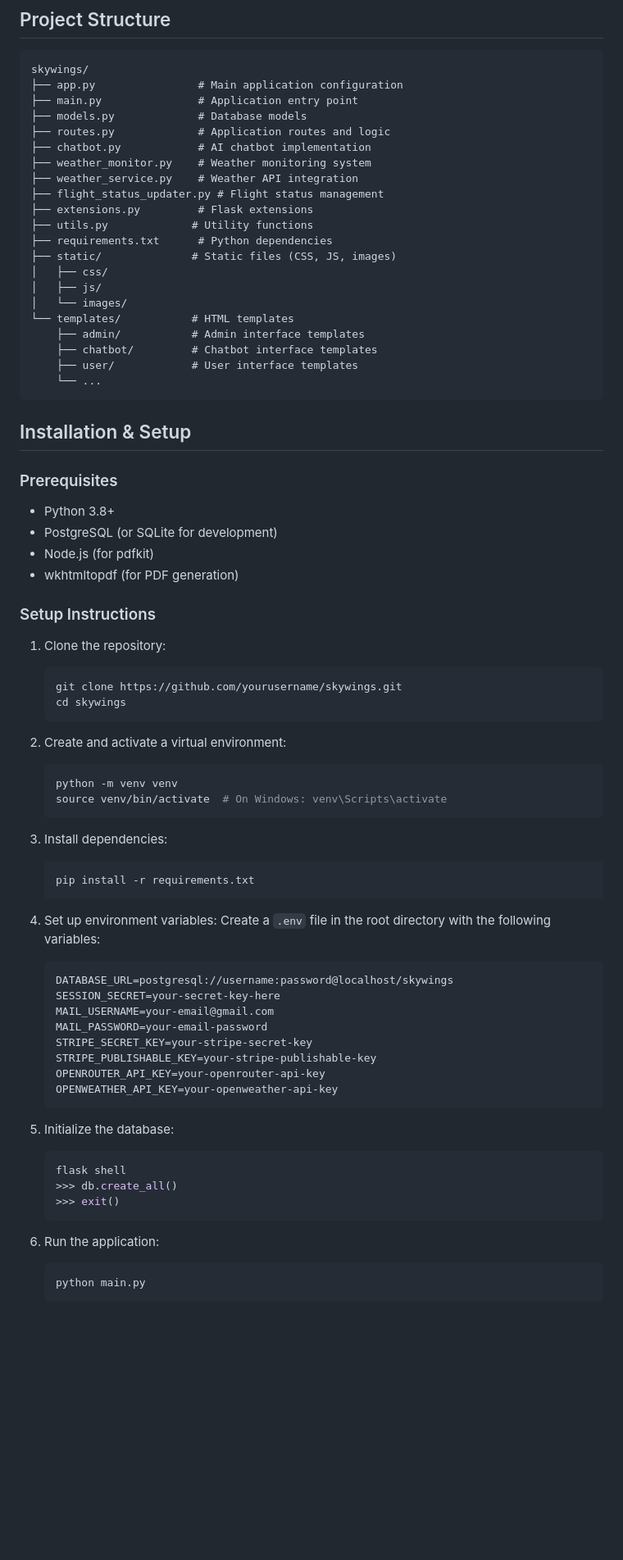
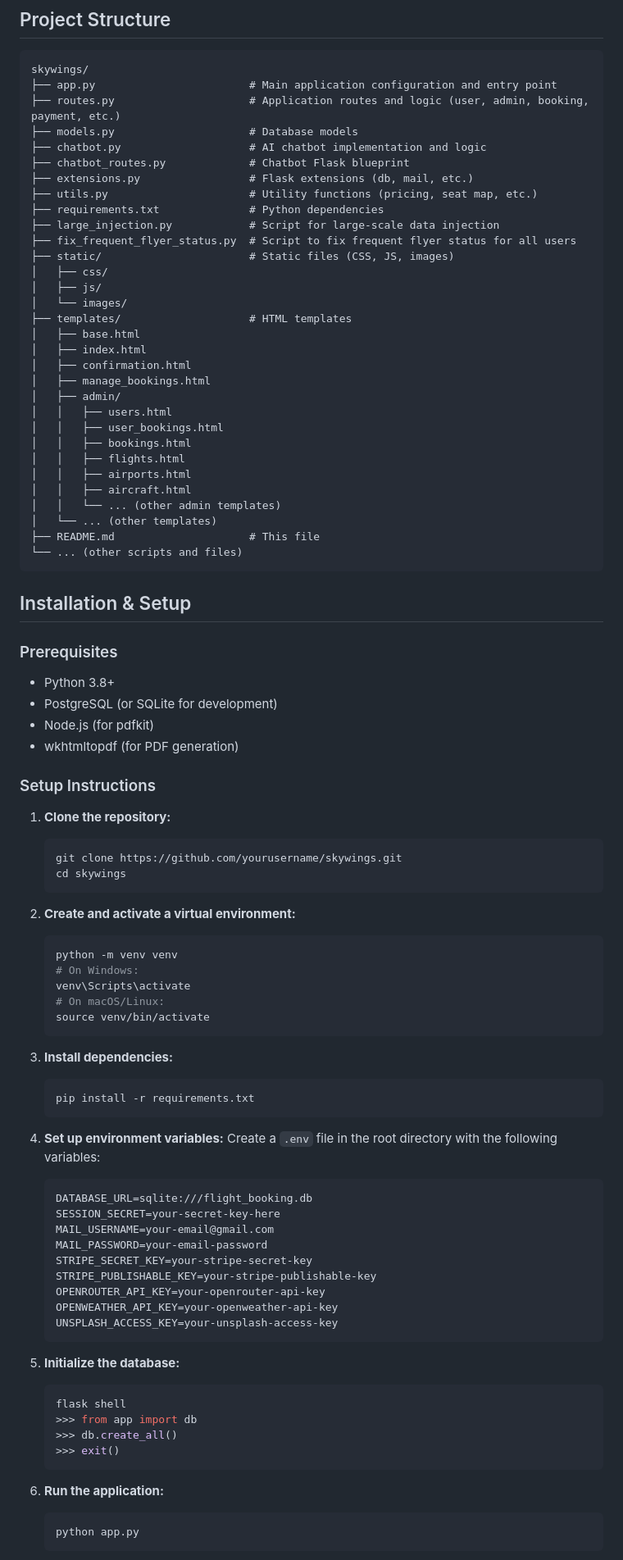
Before and after one commit to blackscythe123/skywings, a Markdown page: skywings/README.md, the part around the change printed below. Shown: that part at 82% size. Drawn GitHub-style; blank space fills up the shorter version.

````diff
--- a/skywings/README.md
+++ b/skywings/README.md
@@ -34,26 +36,36 @@ SkyWings is a comprehensive flight booking system that allows users to search, b
 
 ```
 skywings/
-├── app.py                # Main application configuration
-├── main.py               # Application entry point
-├── models.py             # Database models
-├── routes.py             # Application routes and logic
-├── chatbot.py            # AI chatbot implementation
-├── weather_monitor.py    # Weather monitoring system
-├── weather_service.py    # Weather API integration
-├── flight_status_updater.py # Flight status management
-├── extensions.py         # Flask extensions
-├── utils.py             # Utility functions
-├── requirements.txt      # Python dependencies
-├── static/              # Static files (CSS, JS, images)
+├── app.py                        # Main application configuration and entry point
+├── routes.py                     # Application routes and logic (user, admin, booking, payment, etc.)
+├── models.py                     # Database models
+├── chatbot.py                    # AI chatbot implementation and logic
+├── chatbot_routes.py             # Chatbot Flask blueprint
+├── extensions.py                 # Flask extensions (db, mail, etc.)
+├── utils.py                      # Utility functions (pricing, seat map, etc.)
+├── requirements.txt              # Python dependencies
+├── large_injection.py            # Script for large-scale data injection
+├── fix_frequent_flyer_status.py  # Script to fix frequent flyer status for all users
+├── static/                       # Static files (CSS, JS, images)
 │   ├── css/
 │   ├── js/
 │   └── images/
-└── templates/           # HTML templates
-    ├── admin/           # Admin interface templates
-    ├── chatbot/         # Chatbot interface templates
-    ├── user/            # User interface templates
-    └── ...
+├── templates/                    # HTML templates
+│   ├── base.html
+│   ├── index.html
+│   ├── confirmation.html
+│   ├── manage_bookings.html
+│   ├── admin/
+│   │   ├── users.html
+│   │   ├── user_bookings.html
+│   │   ├── bookings.html
+│   │   ├── flights.html
+│   │   ├── airports.html
+│   │   ├── aircraft.html
+│   │   └── ... (other admin templates)
+│   └── ... (other templates)
+├── README.md                     # This file
+└── ... (other scripts and files)
 ```
 
 ## Installation & Setup
@@ -67,27 +79,30 @@ skywings/
 
 ### Setup Instructions
 
-1. Clone the repository:
+1. **Clone the repository:**
    ```bash
    git clone https://github.com/yourusername/skywings.git
    cd skywings
    ```
 
-2. Create and activate a virtual environment:
+2. **Create and activate a virtual environment:**
    ```bash
    python -m venv venv
-   source venv/bin/activate  # On Windows: venv\Scripts\activate
+   # On Windows:
+   venv\Scripts\activate
+   # On macOS/Linux:
+   source venv/bin/activate
    ```
 
-3. Install dependencies:
+3. **Install dependencies:**
    ```bash
    pip install -r requirements.txt
    ```
 
-4. Set up environment variables:
+4. **Set up environment variables:**
    Create a `.env` file in the root directory with the following variables:
    ```
-   DATABASE_URL=postgresql://username:password@localhost/skywings
+   DATABASE_URL=sqlite:///flight_booking.db
    SESSION_SECRET=your-secret-key-here
    MAIL_USERNAME=your-email@gmail.com
    MAIL_PASSWORD=your-email-password
@@ -95,16 +110,18 @@ skywings/
    STRIPE_PUBLISHABLE_KEY=your-stripe-publishable-key
    OPENROUTER_API_KEY=your-openrouter-api-key
    OPENWEATHER_API_KEY=your-openweather-api-key
+   UNSPLASH_ACCESS_KEY=your-unsplash-access-key
    ```
 
-5. Initialize the database:
+5. **Initialize the database:**
    ```bash
    flask shell
+   >>> from app import db
    >>> db.create_all()
    >>> exit()
    ```
 
-6. Run the application:
+6. **Run the application:**
    ```bash
-   python main.py
+   python app.py
    ```
````
Also changed, not shown: other parts of skywings/README.md (+33 -28 lines).
